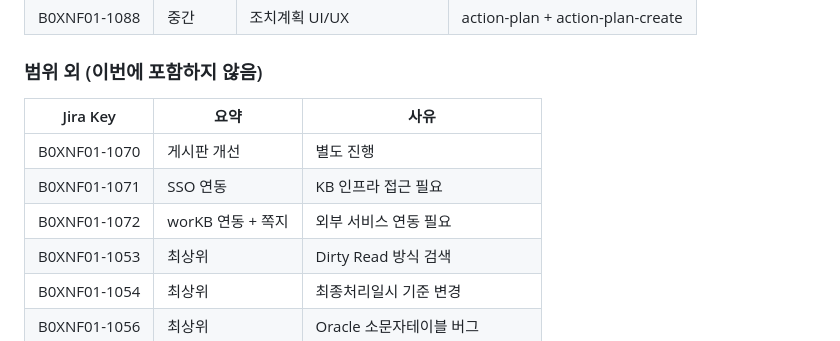
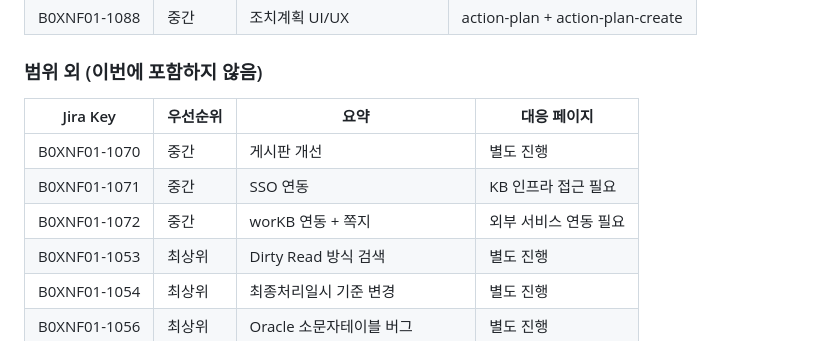
Before and after one commit to kskyj/dguard-ui, a Markdown page: docs/DEVELOPMENT-PROMPT.md, the part around the change. GitHub-like rendering.

Commit message:
DEVELOPMENT-PROMPT.md 업데이트

```diff
--- a/docs/DEVELOPMENT-PROMPT.md
+++ b/docs/DEVELOPMENT-PROMPT.md
@@ -351,11 +351,11 @@ Chrome으로 순차 검증:
 
 ### 범위 외 (이번에 포함하지 않음)
 
-| Jira Key | 요약 | 사유 |
-|----------|------|------|
-| B0XNF01-1070 | 게시판 개선 | 별도 진행 |
-| B0XNF01-1071 | SSO 연동 | KB 인프라 접근 필요 |
-| B0XNF01-1072 | worKB 연동 + 쪽지 | 외부 서비스 연동 필요 |
+| Jira Key | 우선순위 | 요약 | 대응 페이지 |
+|----------|---------|------|-----------|
+| B0XNF01-1070 | 중간 | 게시판 개선 | 별도 진행 |
+| B0XNF01-1071 | 중간 | SSO 연동 | KB 인프라 접근 필요 |
+| B0XNF01-1072 | 중간 | worKB 연동 + 쪽지 | 외부 서비스 연동 필요 |
 | B0XNF01-1053 | 최상위 | Dirty Read 방식 검색 | 별도 진행 |
 | B0XNF01-1054 | 최상위 | 최종처리일시 기준 변경 | 별도 진행 |
 | B0XNF01-1056 | 최상위 | Oracle 소문자테이블 버그 | 별도 진행 |
```
